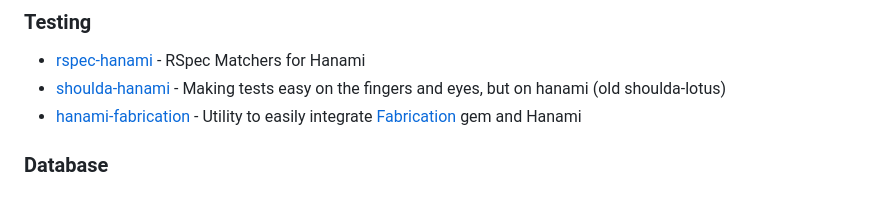
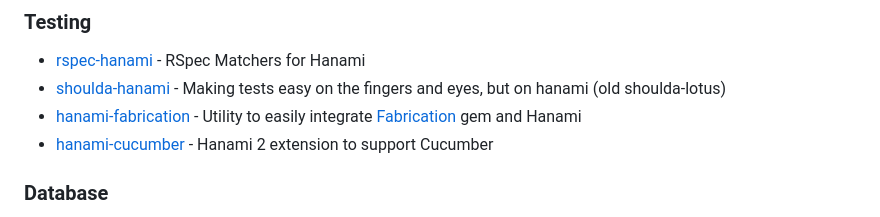
Before and after one commit to davydovanton/awesome-hanami, a Markdown page: README.md, the part around the change. GitHub-like rendering.

```diff
--- a/README.md
+++ b/README.md
@@ -52,6 +52,7 @@ The goal is to help every hanami developer to build an awesome product/service.
 * [rspec-hanami](https://github.com/davydovanton/rspec-hanami) - RSpec Matchers for Hanami
 * [shoulda-hanami](https://github.com/mcorp/shoulda-hanami) - Making tests easy on the fingers and eyes, but on hanami (old shoulda-lotus)
 * [hanami-fabrication](https://github.com/jodosha/hanami-fabrication) - Utility to easily integrate [Fabrication](https://www.fabricationgem.org/) gem and Hanami
+* [hanami-cucumber](https://github.com/elct9620/hanami-cucumber) - Hanami 2 extension to support Cucumber
 
 ### Database
 * [rom_sql_graph](https://github.com/davydovanton/rom_sql_graph) - DB (sql) association graph for hanami and rom projects
```
